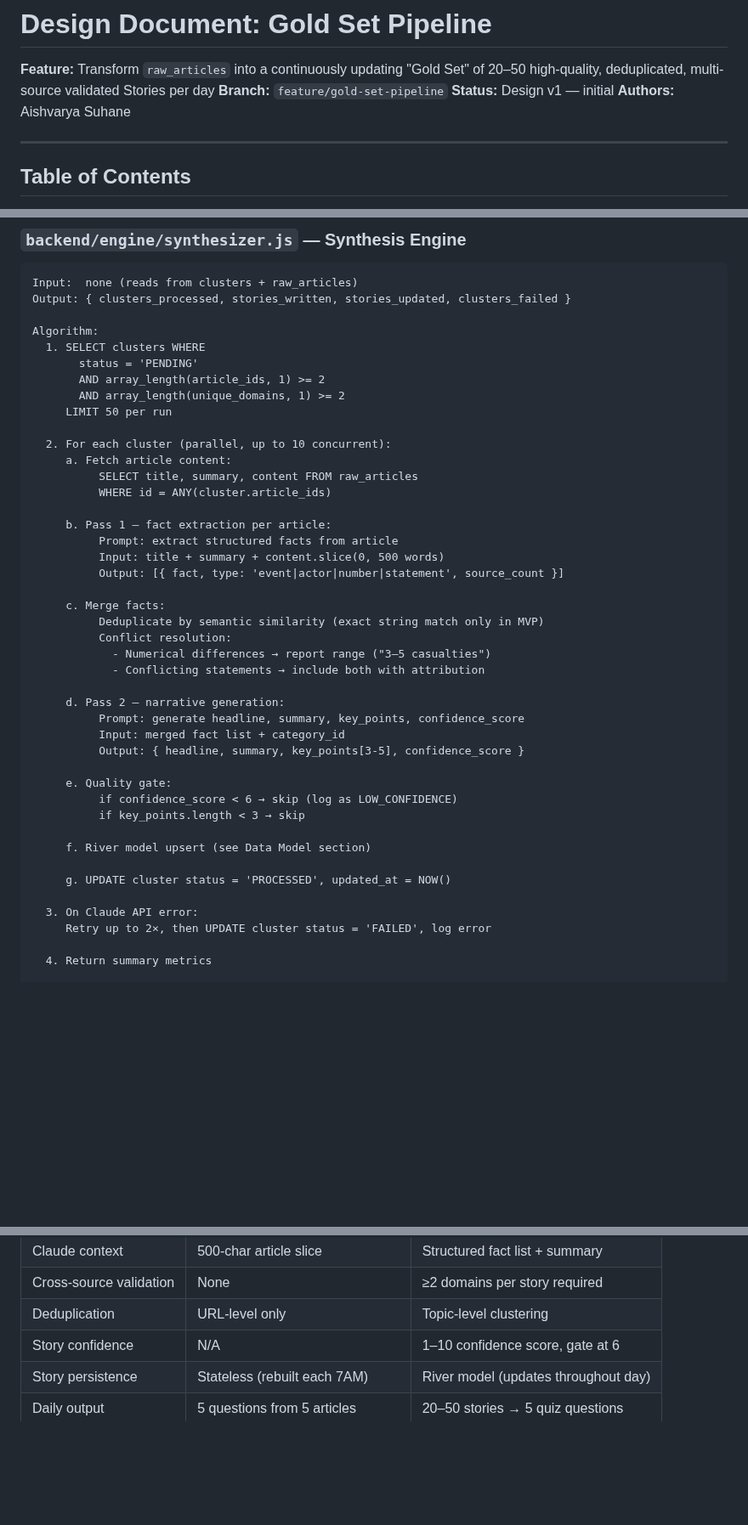
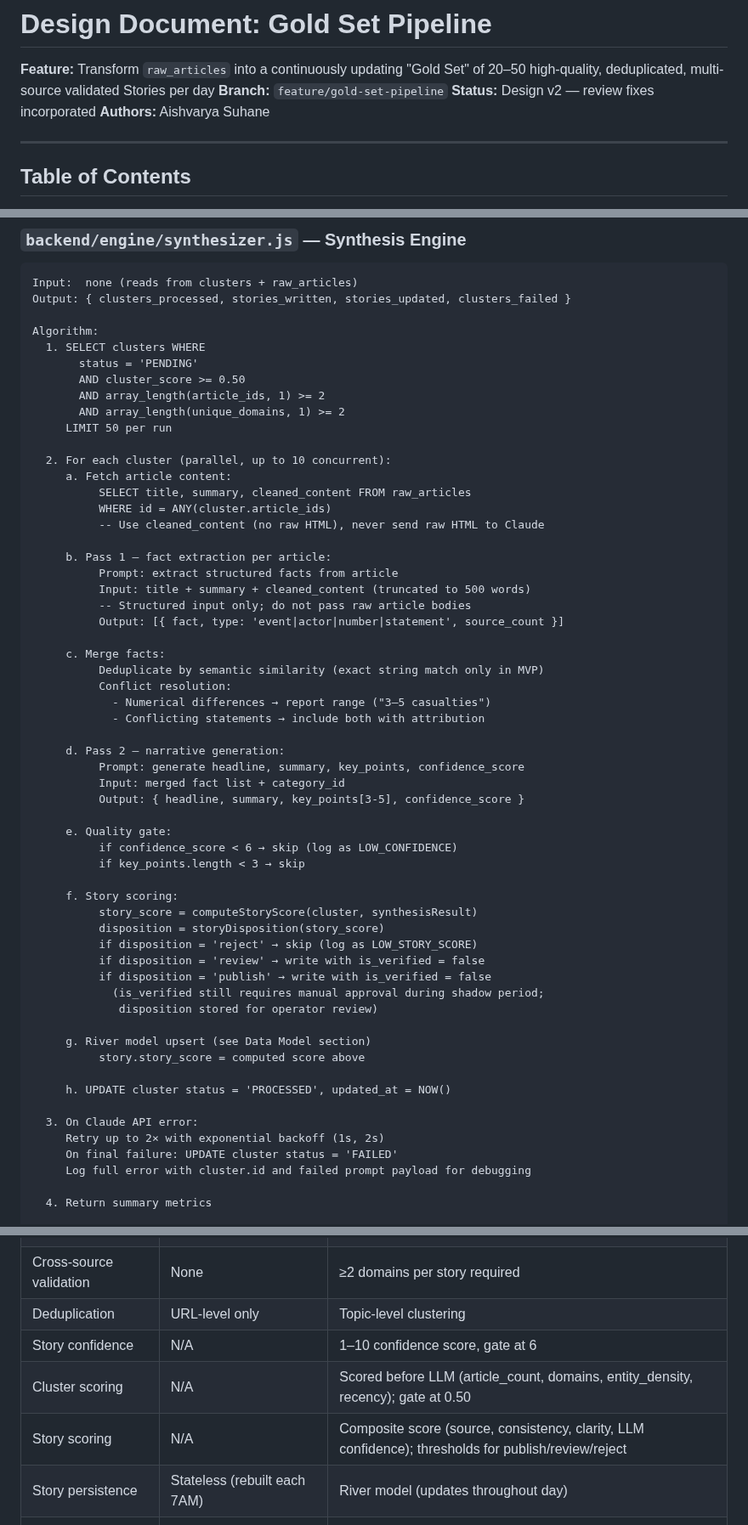
Before and after one commit to aishvar23/quydly, a Markdown page: docs/gold-set-pipeline-design.md, 3 parts joined by grey strips. Shown at 85% size. GitHub-like rendering; blank space fills up the shorter version.

```diff
--- a/docs/gold-set-pipeline-design.md
+++ b/docs/gold-set-pipeline-design.md
@@ -2,7 +2,7 @@
 
 **Feature:** Transform `raw_articles` into a continuously updating "Gold Set" of 20–50 high-quality, deduplicated, multi-source validated Stories per day
 **Branch:** `feature/gold-set-pipeline`
-**Status:** Design v1 — initial
+**Status:** Design v2 — review fixes incorporated
 **Authors:** Aishvarya Suhane
 
 ---
@@ -444,18 +524,21 @@ Output: { clusters_processed, stories_written, stories_updated, clusters_failed
 Algorithm:
   1. SELECT clusters WHERE
        status = 'PENDING'
+       AND cluster_score >= 0.50
        AND array_length(article_ids, 1) >= 2
        AND array_length(unique_domains, 1) >= 2
      LIMIT 50 per run
 
   2. For each cluster (parallel, up to 10 concurrent):
      a. Fetch article content:
-          SELECT title, summary, content FROM raw_articles
+          SELECT title, summary, cleaned_content FROM raw_articles
           WHERE id = ANY(cluster.article_ids)
+          -- Use cleaned_content (no raw HTML), never send raw HTML to Claude
 
      b. Pass 1 — fact extraction per article:
           Prompt: extract structured facts from article
-          Input: title + summary + content.slice(0, 500 words)
+          Input: title + summary + cleaned_content (truncated to 500 words)
+          -- Structured input only; do not pass raw article bodies
           Output: [{ fact, type: 'event|actor|number|statement', source_count }]
 
      c. Merge facts:
@@ -473,12 +556,24 @@ Algorithm:
           if confidence_score < 6 → skip (log as LOW_CONFIDENCE)
           if key_points.length < 3 → skip
 
-     f. River model upsert (see Data Model section)
+     f. Story scoring:
+          story_score = computeStoryScore(cluster, synthesisResult)
+          disposition = storyDisposition(story_score)
+          if disposition = 'reject' → skip (log as LOW_STORY_SCORE)
+          if disposition = 'review' → write with is_verified = false
+          if disposition = 'publish' → write with is_verified = false
+            (is_verified still requires manual approval during shadow period;
+             disposition stored for operator review)
 
-     g. UPDATE cluster status = 'PROCESSED', updated_at = NOW()
+     g. River model upsert (see Data Model section)
+          story.story_score = computed score above
+
+     h. UPDATE cluster status = 'PROCESSED', updated_at = NOW()
 
   3. On Claude API error:
-     Retry up to 2×, then UPDATE cluster status = 'FAILED', log error
+     Retry up to 2× with exponential backoff (1s, 2s)
+     On final failure: UPDATE cluster status = 'FAILED'
+     Log full error with cluster.id and failed prompt payload for debugging
 
   4. Return summary metrics
 
@@ -723,6 +826,8 @@ This policy is encoded in the Pass 2 system prompt.
 | Cross-source validation | None | ≥2 domains per story required |
 | Deduplication | URL-level only | Topic-level clustering |
 | Story confidence | N/A | 1–10 confidence score, gate at 6 |
+| Cluster scoring | N/A | Scored before LLM (article_count, domains, entity_density, recency); gate at 0.50 |
+| Story scoring | N/A | Composite score (source, consistency, clarity, LLM confidence); thresholds for publish/review/reject |
 | Story persistence | Stateless (rebuilt each 7AM) | River model (updates throughout day) |
 | Daily output | 5 questions from 5 articles | 20–50 stories → 5 quiz questions |
 | New dependencies | None added | None (reuses existing SDK) |
```
Also changed, not shown: other parts of docs/gold-set-pipeline-design.md (+113 -25 lines).
